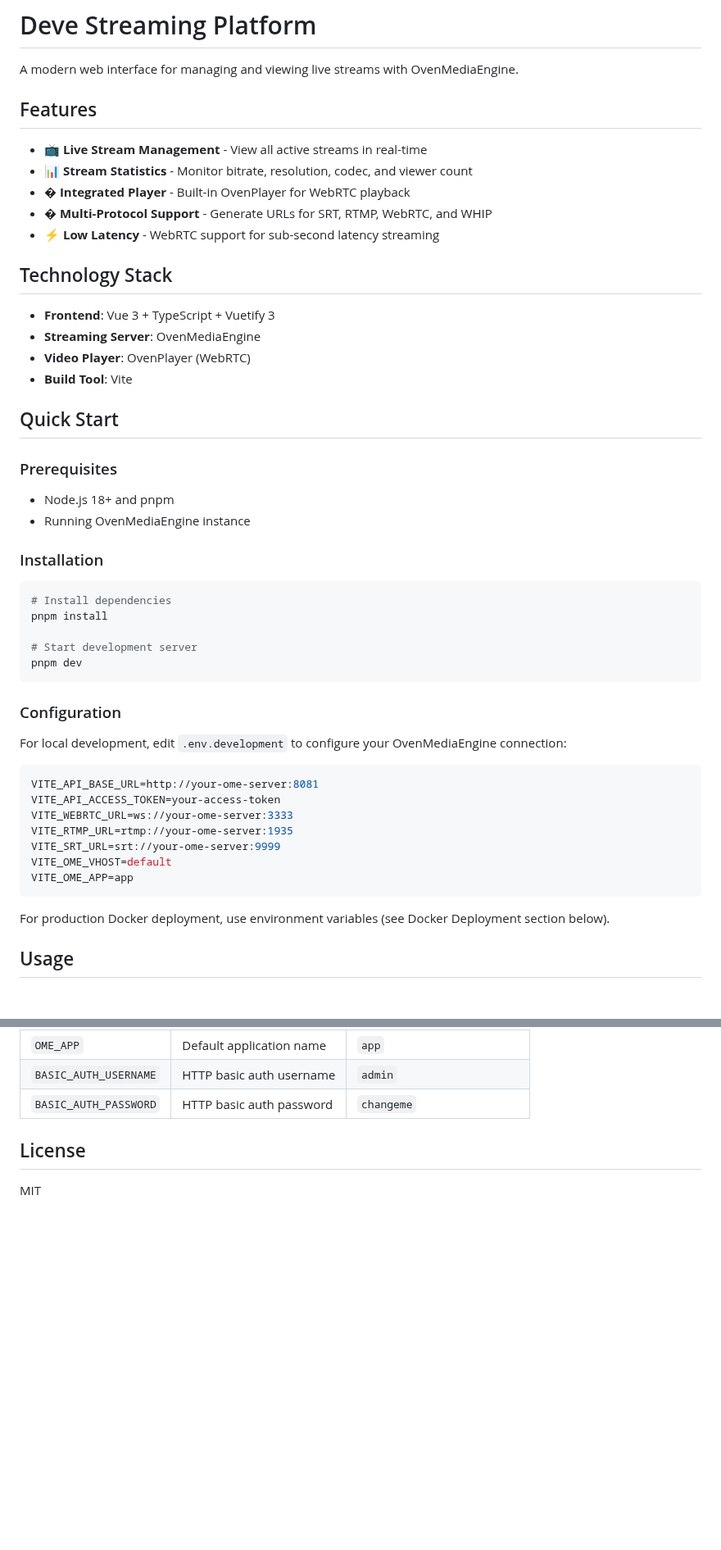
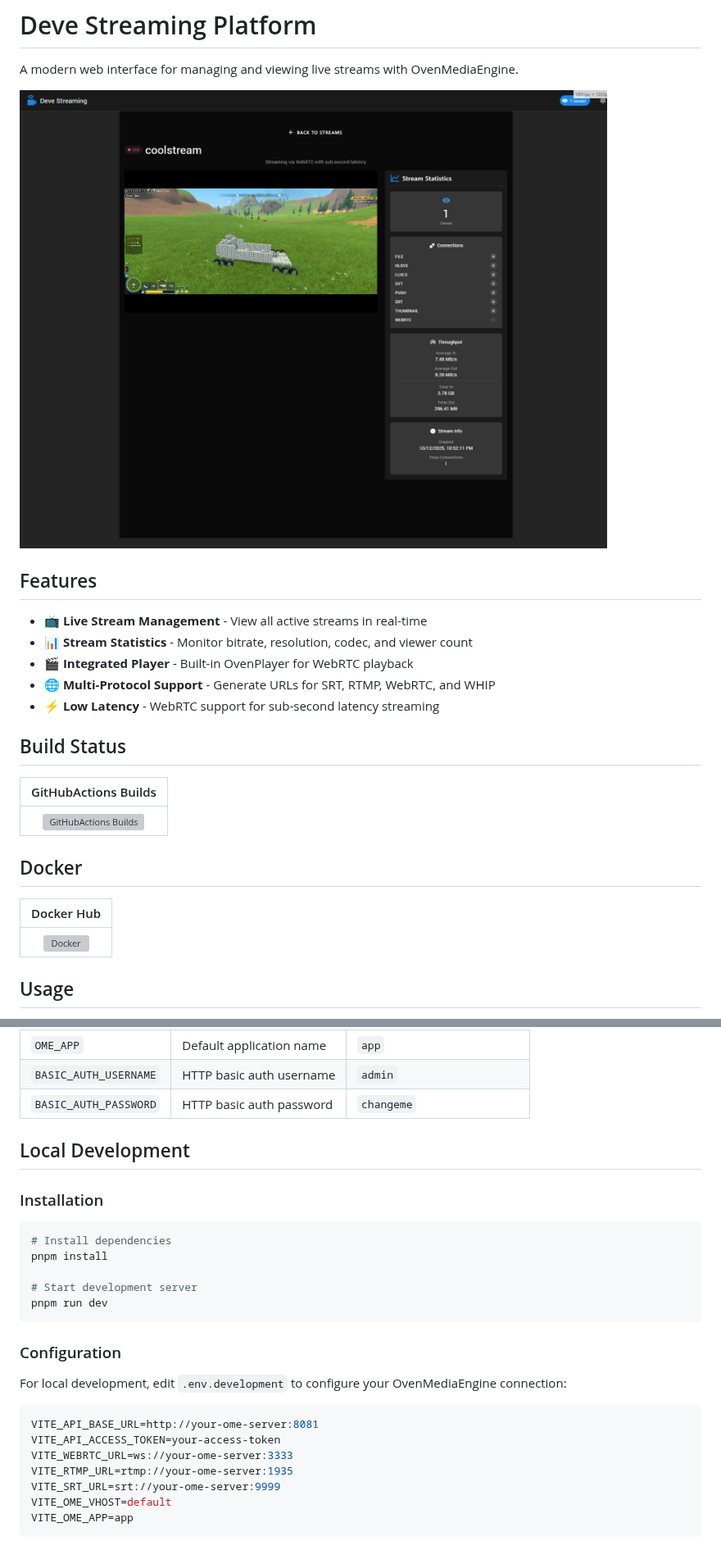
Before and after one commit to devedse/DeveStreamingPlatform, a Markdown page: README.md, 2 parts joined by grey strips. Shown at 82% size. GitHub-like rendering; pictures changed too: image_stream.png (added); blank space fills up the shorter version; grey boxes are pictures that could not be loaded.

````diff
--- a/README.md
+++ b/README.md
@@ -1,54 +1,28 @@
 # Deve Streaming Platform
 
 A modern web interface for managing and viewing live streams with OvenMediaEngine.
+
+![Deve Streaming Platform](image_stream.png)
 
 ## Features
 
 - 📺 **Live Stream Management** - View all active streams in real-time
 - 📊 **Stream Statistics** - Monitor bitrate, resolution, codec, and viewer count
-- � **Integrated Player** - Built-in OvenPlayer for WebRTC playback
-- � **Multi-Protocol Support** - Generate URLs for SRT, RTMP, WebRTC, and WHIP
+- 🎬 **Integrated Player** - Built-in OvenPlayer for WebRTC playback
+- 🌐 **Multi-Protocol Support** - Generate URLs for SRT, RTMP, WebRTC, and WHIP
 - ⚡ **Low Latency** - WebRTC support for sub-second latency streaming
 
-## Technology Stack
+## Build Status
 
-- **Frontend**: Vue 3 + TypeScript + Vuetify 3
-- **Streaming Server**: OvenMediaEngine
-- **Video Player**: OvenPlayer (WebRTC)
-- **Build Tool**: Vite
+| GitHubActions Builds |
+|:--------------------:|
+| [![GitHubActions Builds](https://github.com/devedse/DeveStreamingPlatform/workflows/GitHubActionsBuilds/badge.svg)](https://github.com/devedse/DeveStreamingPlatform/actions/workflows/githubactionsbuilds.yml) |
 
-## Quick Start
+## Docker
 
-### Prerequisites
-
-- Node.js 18+ and pnpm
-- Running OvenMediaEngine instance
-
-### Installation
-
-```bash
-# Install dependencies
-pnpm install
-
-# Start development server
-pnpm dev
-```
-
-### Configuration
-
-For local development, edit `.env.development` to configure your OvenMediaEngine connection:
-
-```env
-VITE_API_BASE_URL=http://your-ome-server:8081
-VITE_API_ACCESS_TOKEN=your-access-token
-VITE_WEBRTC_URL=ws://your-ome-server:3333
-VITE_RTMP_URL=rtmp://your-ome-server:1935
-VITE_SRT_URL=srt://your-ome-server:9999
-VITE_OME_VHOST=default
-VITE_OME_APP=app
-```
-
-For production Docker deployment, use environment variables (see Docker Deployment section below).
+| Docker Hub |
+|:----------:|
+| [![Docker](https://img.shields.io/docker/pulls/devedse/devestreamingplatform.svg)](https://hub.docker.com/r/devedse/devestreamingplatform) |
 
 ## Usage
 
@@ -124,6 +88,28 @@ The application will be available at `http://localhost:8080`
 | `BASIC_AUTH_USERNAME` | HTTP basic auth username | `admin` |
 | `BASIC_AUTH_PASSWORD` | HTTP basic auth password | `changeme` |
 
-## License
+## Local Development
 
-MIT
+### Installation
+
+```bash
+# Install dependencies
+pnpm install
+
+# Start development server
+pnpm run dev
+```
+
+### Configuration
+
+For local development, edit `.env.development` to configure your OvenMediaEngine connection:
+
+```env
+VITE_API_BASE_URL=http://your-ome-server:8081
+VITE_API_ACCESS_TOKEN=your-access-token
+VITE_WEBRTC_URL=ws://your-ome-server:3333
+VITE_RTMP_URL=rtmp://your-ome-server:1935
+VITE_SRT_URL=srt://your-ome-server:9999
+VITE_OME_VHOST=default
+VITE_OME_APP=app
+```
````
Also changed, not shown: other parts of README.md (+3 -13 lines), 3 other files.
